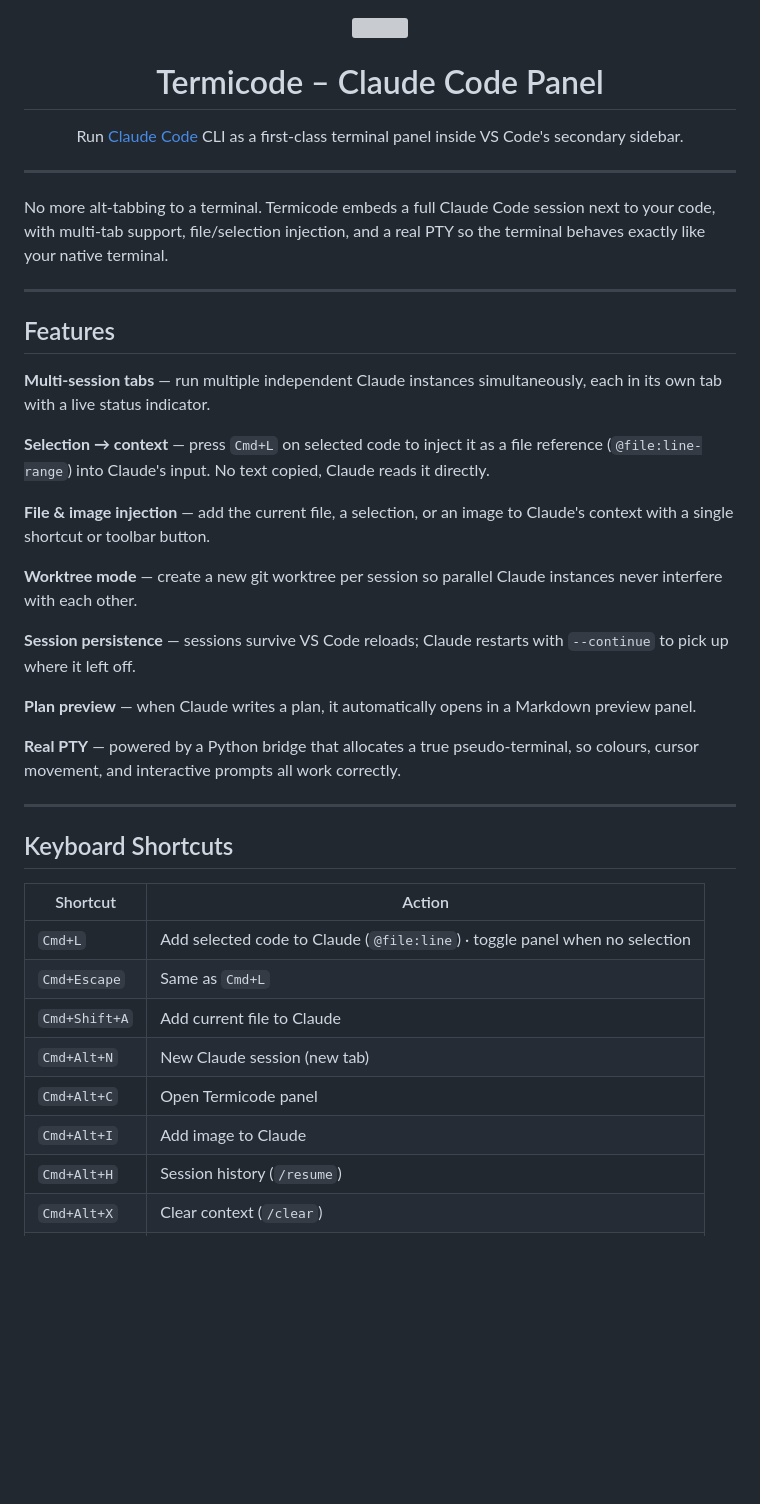
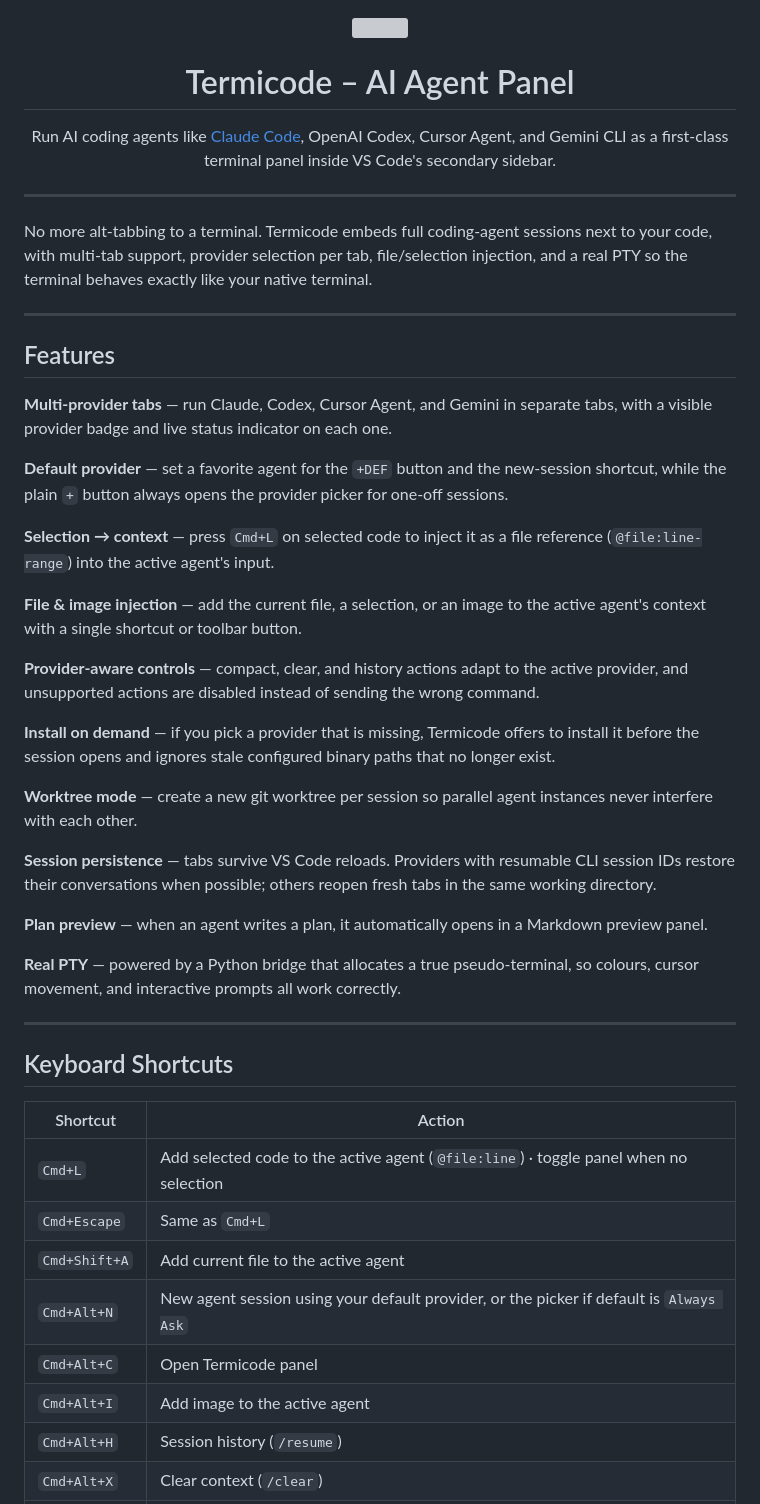
Before and after one commit to OrenZak/termicode, a Markdown page: README.md, the part around one of its changes. GitHub-like rendering; blank space fills up the shorter version; grey boxes are pictures that could not be loaded.

Commit message:
docs: document provider workflows and lessons

```diff
--- a/README.md
+++ b/README.md
@@ -1,28 +1,34 @@
 <div align="center">
   <img src="media/claude-icon.svg" width="100" />
-  <h1>Termicode – Claude Code Panel</h1>
-  <p>Run <a href="https://claude.ai/code">Claude Code</a> CLI as a first-class terminal panel inside VS Code's secondary sidebar.</p>
+  <h1>Termicode – AI Agent Panel</h1>
+  <p>Run AI coding agents like <a href="https://claude.ai/code">Claude Code</a>, OpenAI Codex, Cursor Agent, and Gemini CLI as a first-class terminal panel inside VS Code's secondary sidebar.</p>
 </div>
 
 ---
 
-No more alt-tabbing to a terminal. Termicode embeds a full Claude Code session next to your code, with multi-tab support, file/selection injection, and a real PTY so the terminal behaves exactly like your native terminal.
+No more alt-tabbing to a terminal. Termicode embeds full coding-agent sessions next to your code, with multi-tab support, provider selection per tab, file/selection injection, and a real PTY so the terminal behaves exactly like your native terminal.
 
 ---
 
 ## Features
 
-**Multi-session tabs** — run multiple independent Claude instances simultaneously, each in its own tab with a live status indicator.
+**Multi-provider tabs** — run Claude, Codex, Cursor Agent, and Gemini in separate tabs, with a visible provider badge and live status indicator on each one.
 
-**Selection → context** — press `Cmd+L` on selected code to inject it as a file reference (`@file:line-range`) into Claude's input. No text copied, Claude reads it directly.
+**Default provider** — set a favorite agent for the `+DEF` button and the new-session shortcut, while the plain `+` button always opens the provider picker for one-off sessions.
 
-**File & image injection** — add the current file, a selection, or an image to Claude's context with a single shortcut or toolbar button.
+**Selection → context** — press `Cmd+L` on selected code to inject it as a file reference (`@file:line-range`) into the active agent's input.
 
-**Worktree mode** — create a new git worktree per session so parallel Claude instances never interfere with each other.
+**File & image injection** — add the current file, a selection, or an image to the active agent's context with a single shortcut or toolbar button.
 
-**Session persistence** — sessions survive VS Code reloads; Claude restarts with `--continue` to pick up where it left off.
+**Provider-aware controls** — compact, clear, and history actions adapt to the active provider, and unsupported actions are disabled instead of sending the wrong command.
 
-**Plan preview** — when Claude writes a plan, it automatically opens in a Markdown preview panel.
+**Install on demand** — if you pick a provider that is missing, Termicode offers to install it before the session opens and ignores stale configured binary paths that no longer exist.
+
+**Worktree mode** — create a new git worktree per session so parallel agent instances never interfere with each other.
+
+**Session persistence** — tabs survive VS Code reloads. Providers with resumable CLI session IDs restore their conversations when possible; others reopen fresh tabs in the same working directory.
+
+**Plan preview** — when an agent writes a plan, it automatically opens in a Markdown preview panel.
 
 **Real PTY** — powered by a Python bridge that allocates a true pseudo-terminal, so colours, cursor movement, and interactive prompts all work correctly.
 
@@ -32,12 +38,12 @@ No more alt-tabbing to a terminal. Termicode embeds a full Claude Code session n
 
 | Shortcut | Action |
 |---|---|
-| `Cmd+L` | Add selected code to Claude (`@file:line`) · toggle panel when no selection |
+| `Cmd+L` | Add selected code to the active agent (`@file:line`) · toggle panel when no selection |
 | `Cmd+Escape` | Same as `Cmd+L` |
-| `Cmd+Shift+A` | Add current file to Claude |
-| `Cmd+Alt+N` | New Claude session (new tab) |
+| `Cmd+Shift+A` | Add current file to the active agent |
+| `Cmd+Alt+N` | New agent session using your default provider, or the picker if default is `Always Ask` |
 | `Cmd+Alt+C` | Open Termicode panel |
-| `Cmd+Alt+I` | Add image to Claude |
+| `Cmd+Alt+I` | Add image to the active agent |
 | `Cmd+Alt+H` | Session history (`/resume`) |
 | `Cmd+Alt+X` | Clear context (`/clear`) |
 | `Cmd+Alt+M` | Compact context (`/compact`) |
```
Also changed, not shown: other parts of README.md (+8 -1 lines), tasks/lessons.md (added, +6 -0 lines).
